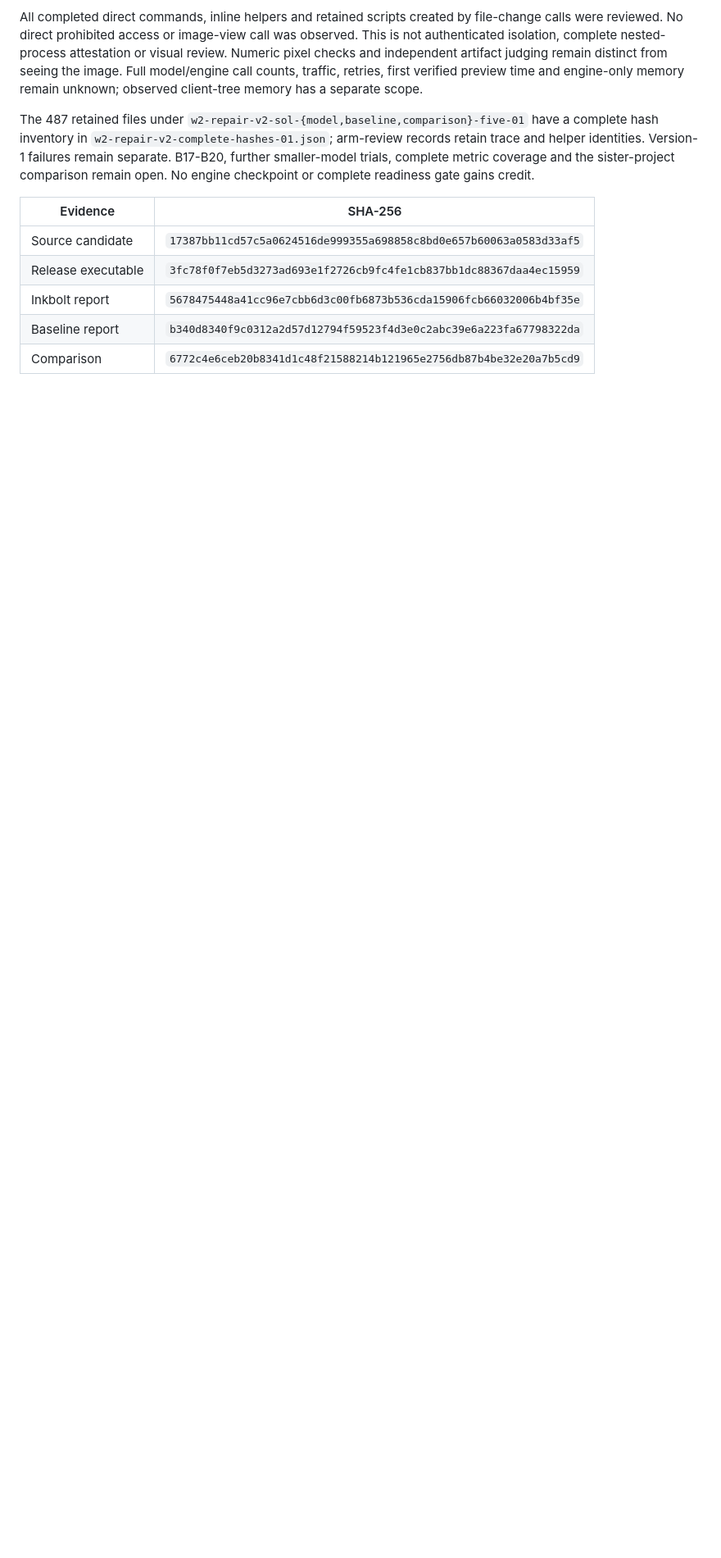
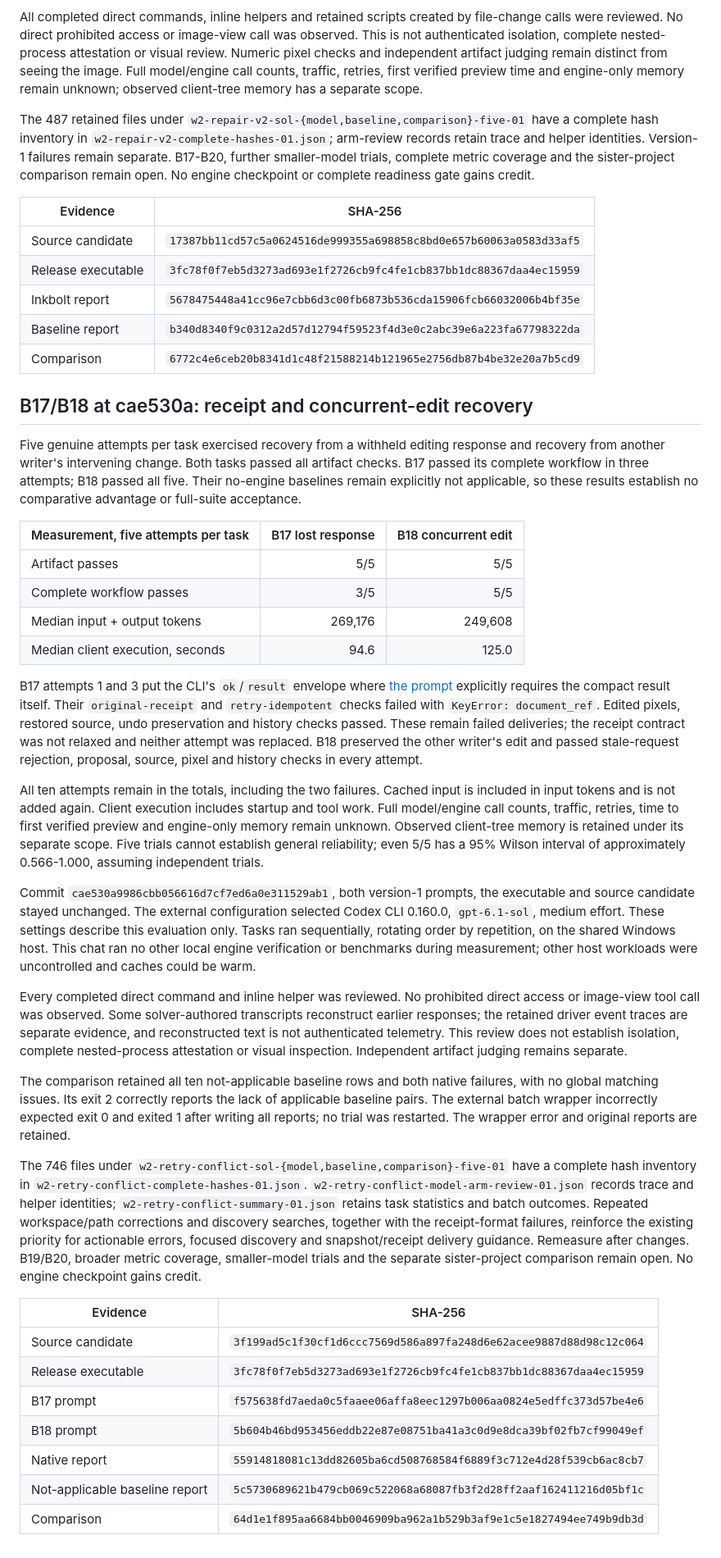
Before and after one commit to skulitom/Inkbolt, a Markdown page: docs/BENCHMARK_RESULTS.md, the part around one of its changes. Shown at 82% size. GitHub-like rendering; blank space fills up the shorter version.

Commit message:
Record receipt and concurrent-edit recovery trials

```diff
--- a/docs/BENCHMARK_RESULTS.md
+++ b/docs/BENCHMARK_RESULTS.md
@@ -983,3 +986,76 @@ readiness gate gains credit.
 | Inkbolt report | `5678475448a41cc96e7cbb6d3c00fb6873b536cda15906fcb66032006b4bf35e` |
 | Baseline report | `b340d8340f9c0312a2d57d12794f59523f4d3e0c2abc39e6a223fa67798322da` |
 | Comparison | `6772c4e6ceb20b8341d1c48f21588214b121965e2756db87b4be32e20a7b5cd9` |
+
+## B17/B18 at cae530a: receipt and concurrent-edit recovery
+
+Five genuine attempts per task exercised recovery from a withheld editing
+response and recovery from another writer's intervening change. Both tasks
+passed all artifact checks. B17 passed its complete workflow in three attempts;
+B18 passed all five. Their no-engine baselines remain explicitly not applicable,
+so these results establish no comparative advantage or full-suite acceptance.
+
+| Measurement, five attempts per task | B17 lost response | B18 concurrent edit |
+| --- | ---: | ---: |
+| Artifact passes | 5/5 | 5/5 |
+| Complete workflow passes | 3/5 | 5/5 |
+| Median input + output tokens | 269,176 | 249,608 |
+| Median client execution, seconds | 94.6 | 125.0 |
+
+B17 attempts 1 and 3 put the CLI's `ok`/`result` envelope where
+[the prompt](../tools/benchmark_prompts/B17.md) explicitly requires the compact
+result itself. Their `original-receipt` and `retry-idempotent` checks failed with
+`KeyError: document_ref`. Edited pixels, restored source, undo preservation and
+history checks passed. These remain failed deliveries; the receipt contract was
+not relaxed and neither attempt was replaced. B18 preserved the other writer's
+edit and passed stale-request rejection, proposal, source, pixel and history
+checks in every attempt.
+
+All ten attempts remain in the totals, including the two failures. Cached input
+is included in input tokens and is not added again. Client execution includes
+startup and tool work. Full model/engine call counts, traffic, retries, time to
+first verified preview and engine-only memory remain unknown. Observed
+client-tree memory is retained under its separate scope. Five trials cannot
+establish general reliability; even 5/5 has a 95% Wilson interval of approximately
+0.566-1.000, assuming independent trials.
+
+Commit `cae530a9986cbb056616d7cf7ed6a0e311529ab1`, both version-1 prompts,
+the executable and source candidate stayed unchanged. The external configuration
+selected Codex CLI 0.160.0, `gpt-6.1-sol`, medium effort. These settings describe
+this evaluation only. Tasks ran sequentially, rotating order by repetition, on
+the shared Windows host. This chat ran no other local engine verification or
+benchmarks during measurement; other host workloads were uncontrolled and
+caches could be warm.
+
+Every completed direct command and inline helper was reviewed. No prohibited
+direct access or image-view tool call was observed. Some solver-authored
+transcripts reconstruct earlier responses; the retained driver event traces
+are separate evidence, and reconstructed text is not authenticated telemetry.
+This review does not establish isolation, complete nested-process attestation
+or visual inspection. Independent artifact judging remains separate.
+
+The comparison retained all ten not-applicable baseline rows and both native
+failures, with no global matching issues. Its exit 2 correctly reports the lack
+of applicable baseline pairs. The external batch wrapper incorrectly expected
+exit 0 and exited 1 after writing all reports; no trial was restarted. The
+wrapper error and original reports are retained.
+
+The 746 files under `w2-retry-conflict-sol-{model,baseline,comparison}-five-01`
+have a complete hash inventory in `w2-retry-conflict-complete-hashes-01.json`.
+`w2-retry-conflict-model-arm-review-01.json` records trace and helper identities;
+`w2-retry-conflict-summary-01.json` retains task statistics and batch outcomes.
+Repeated workspace/path corrections and discovery searches, together with the
+receipt-format failures, reinforce the existing priority for actionable errors,
+focused discovery and snapshot/receipt delivery guidance. Remeasure after changes.
+B19/B20, broader metric coverage, smaller-model trials and the separate
+sister-project comparison remain open. No engine checkpoint gains credit.
+
+| Evidence | SHA-256 |
+| --- | --- |
+| Source candidate | `3f199ad5c1f30cf1d6ccc7569d586a897fa248d6e62acee9887d88d98c12c064` |
+| Release executable | `3fc78f0f7eb5d3273ad693e1f2726cb9fc4fe1cb837bb1dc88367daa4ec15959` |
+| B17 prompt | `f575638fd7aeda0c5faaee06affa8eec1297b006aa0824e5edffc373d57be4e6` |
+| B18 prompt | `5b604b46bd953456eddb22e87e08751ba41a3c0d9e8dca39bf02fb7cf99049ef` |
+| Native report | `55914818081c13dd82605ba6cd508768584f6889f3c712e4d28f539cb6ac8cb7` |
+| Not-applicable baseline report | `5c5730689621b479cb069c522068a68087fb3f2d28ff2aaf162411216d05bf1c` |
+| Comparison | `64d1e1f895aa6684bb0046909ba962a1b529b3af9e1c5e1827494ee749b9db3d` |
```
Also changed, not shown: other parts of docs/BENCHMARK_RESULTS.md (+4 -1 lines), FIX_PLAN.md (+1 -1 lines), docs/DEVELOPMENT_STATUS.md (+11 -1 lines).
